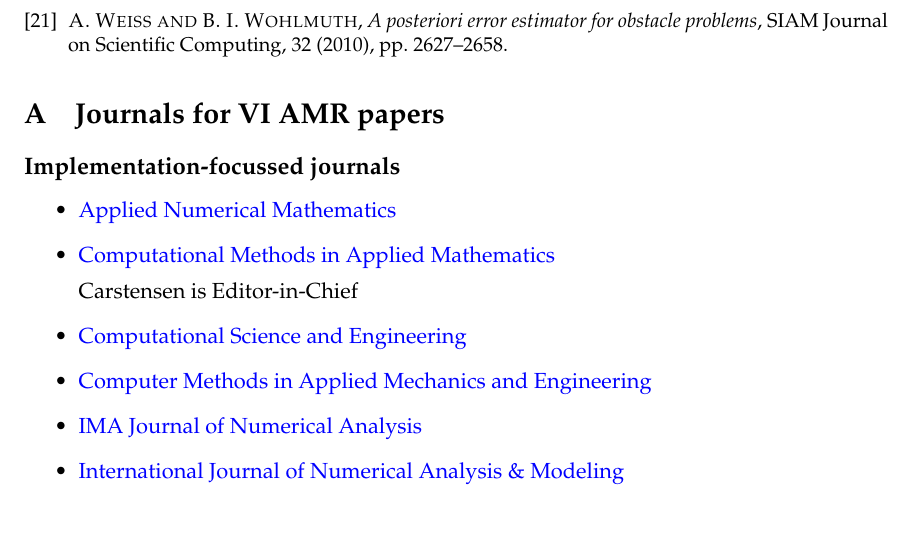
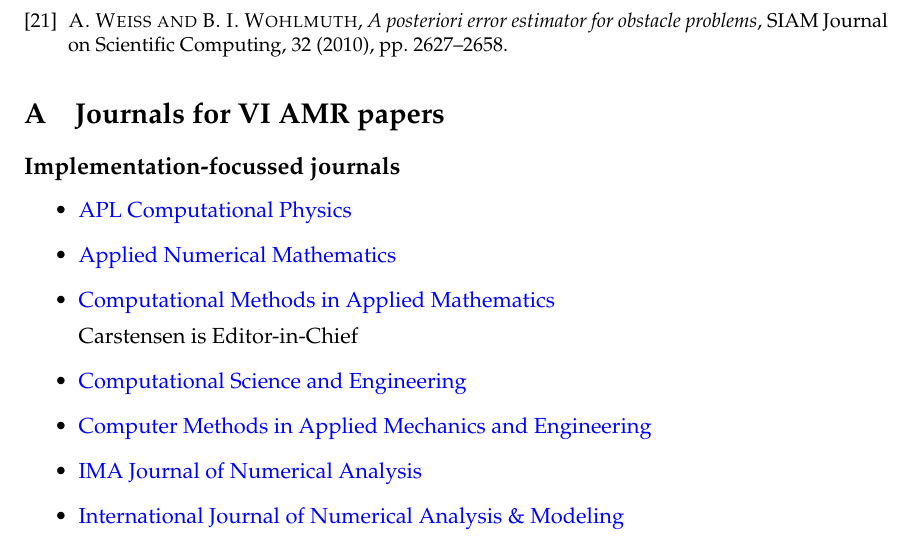
Before and after one commit to bueler/amr-biblio, a LaTeX document (ab.tex): part of page 5 of 5, cut so that both start at the same text. Compiled offline with pdfLaTeX.

Commit message:
came across another journal

```diff
--- a/ab.tex
+++ b/ab.tex
@@ -167,7 +167,8 @@ The {\color{BrickRed} red items} are, possibly, the most important ones.
 \subsection*{Implementation-focussed journals}
 
 \begin{itemize}
-\item \href{https://www.sciencedirect.com/journal/applied-numerical-mathematics}{Applied Numerical Mathematics}
+  \item \href{https://sci.scientific-direct.net/c/1927090/dffc717758ce6f87/8}{APL Computational Physics}
+  \item \href{https://www.sciencedirect.com/journal/applied-numerical-mathematics}{Applied Numerical Mathematics}
 \item \href{https://www.degruyterbrill.com/journal/key/cmam/html?srsltid=AfmBOoo8WGJxRllInTVAWwmPnu4jpE_REhB_ohFjk93UKvPwxGXhQeir}{Computational Methods in Applied Mathematics}
 
 Carstensen is Editor-in-Chief
```
